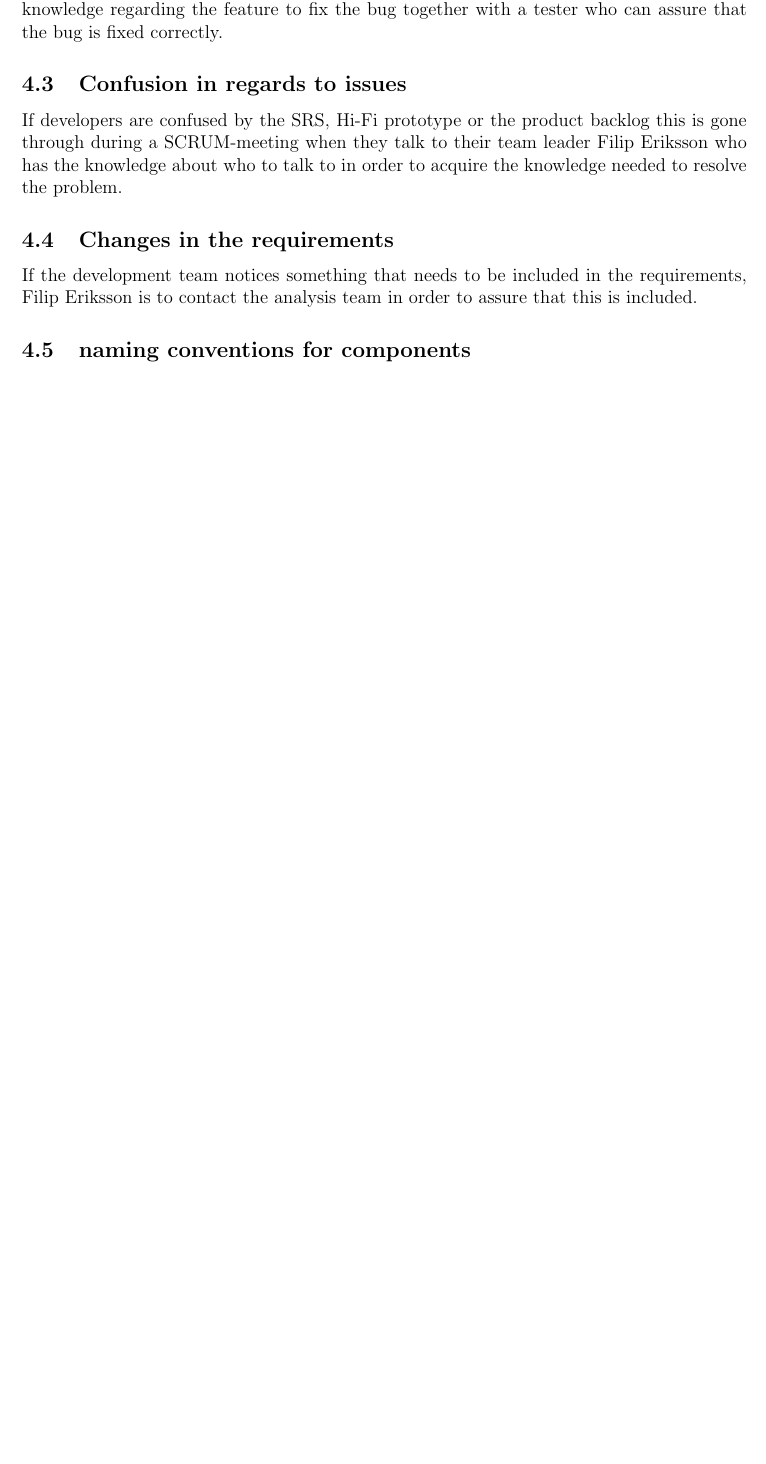
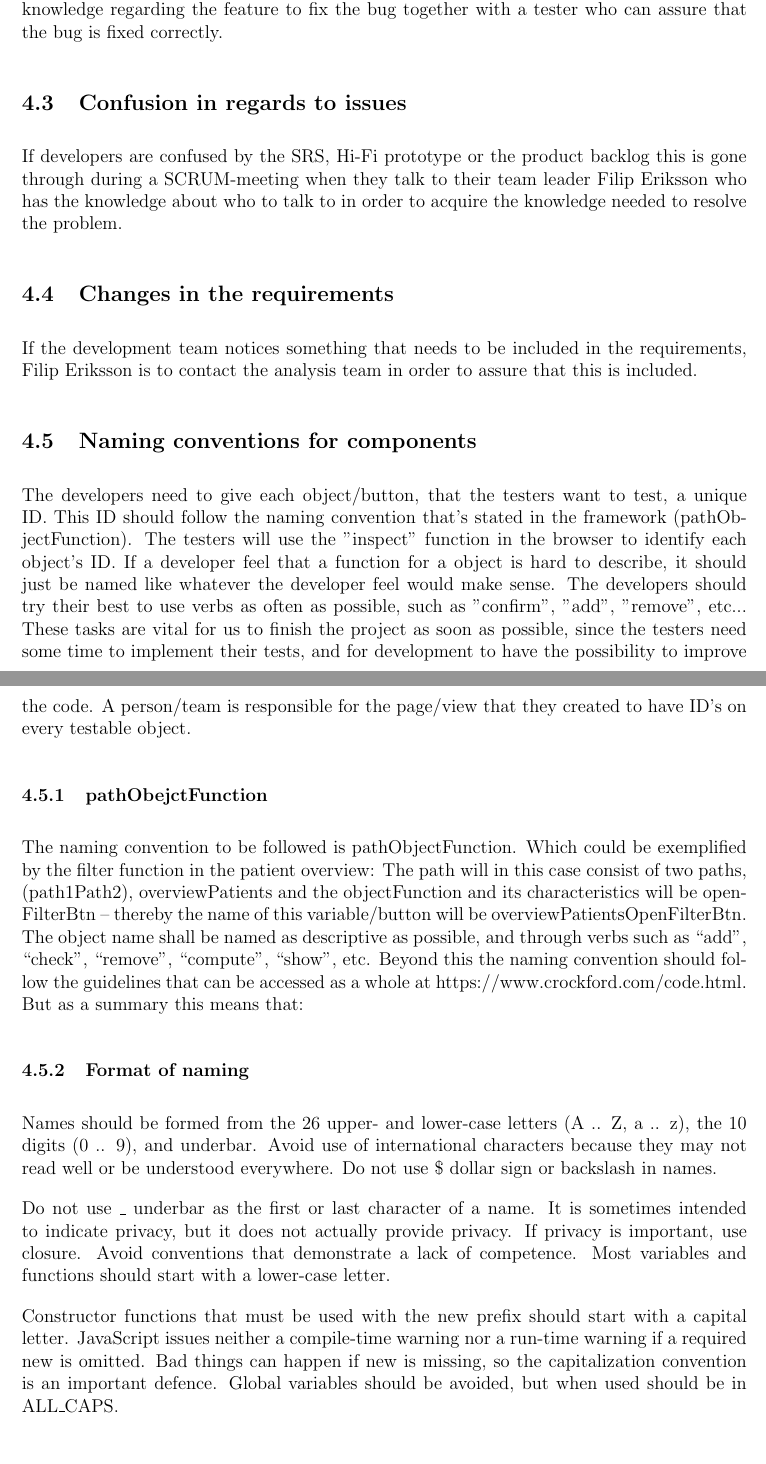
Before and after one commit to varisdavid/TDDC83-Project, a LaTeX document (Process_plan/main.tex, which reads Process_plan/Sections/Development.tex): part of page 13 of 20 before the commit and two parts of pages 14 and 15 of 24 after it, the two joined at a grey line, cut so that both start at the same text, the shorter picture padded with empty space. Compiled offline with pdfLaTeX.

Commit message:
adding process plan v2.6

```diff
--- a/Process_plan/Sections/Development.tex
+++ b/Process_plan/Sections/Development.tex
@@ -7,7 +7,17 @@ Bugs are corrected directly by the developers if they find a bug while developin
 If developers are confused by the SRS, Hi-Fi prototype or the product backlog this is gone through during a SCRUM-meeting when they talk to their team leader Filip Eriksson who has the knowledge about who to talk to in order to acquire the knowledge needed to resolve the problem.
 \subsection{Changes in the requirements}
 If the development team notices something that needs to be included in the requirements, Filip Eriksson is to contact the analysis team in order to assure that this is included.
-\subsection{naming conventions for components} \label{Naming convention}
+\subsection{Naming conventions for components} \label{Naming convention}
+The developers need to give each object/button, that the testers want to test, a unique ID. This ID should follow the naming convention that's stated in the framework (pathObjectFunction). The testers will use the "inspect" function in the browser to identify each object's ID. If a developer feel that a function for a object is hard to describe, it should just be named like whatever the developer feel would make sense. The developers should try their best to use verbs as often as possible, such as "confirm", "add", "remove", etc... These tasks are vital for us to finish the project as soon as possible, since the testers need some time to implement their tests, and for development to have the possibility to improve the code. A person/team is responsible for the page/view that they created to have ID's on every testable object.
+
+\subsubsection{pathObejctFunction}
+The naming convention to be followed is pathObjectFunction. Which could be exemplified by the filter function in the patient overview: The path will in this case consist of two paths, (path1Path2), overviewPatients and the objectFunction and its characteristics will be openFilterBtn – thereby the name of this variable/button will be overviewPatientsOpenFilterBtn. The object name shall be named as descriptive as possible, and through verbs such as “add”, “check”, “remove”, “compute”, “show”, etc. Beyond this the naming convention should follow the guidelines that can be accessed as a whole at https://www.crockford.com/code.html. But as a summary this means that:
+
+\subsubsection{Format of naming} Names should be formed from the 26 upper- and lower-case letters (A .. Z, a .. z), the 10 digits (0 .. 9), and underbar. Avoid use of international characters because they may not read well or be understood everywhere. Do not use \$ dollar sign or backslash in names.
+
+Do not use \_ underbar as the first or last character of a name. It is sometimes intended to indicate privacy, but it does not actually provide privacy. If privacy is important, use closure. Avoid conventions that demonstrate a lack of competence. Most variables and functions should start with a lower-case letter.
+
+Constructor functions that must be used with the new prefix should start with a capital letter. JavaScript issues neither a compile-time warning nor a run-time warning if a required new is omitted. Bad things can happen if new is missing, so the capitalization convention is an important defence. Global variables should be avoided, but when used should be in ALL\_CAPS.
 
 \subsection{eXtreme Programming}
 Except for concepts from scrum the development team is also working with a concept called pair programming taken from agile method eXtreme programming.
```
Also changed, not shown: Process_plan/Titlepage.tex (+2 -1 lines), Process_plan/main.tex (+1 -0 lines), Process_plan/Sections/Development.tex (2 more changed lines), 1 other file.
